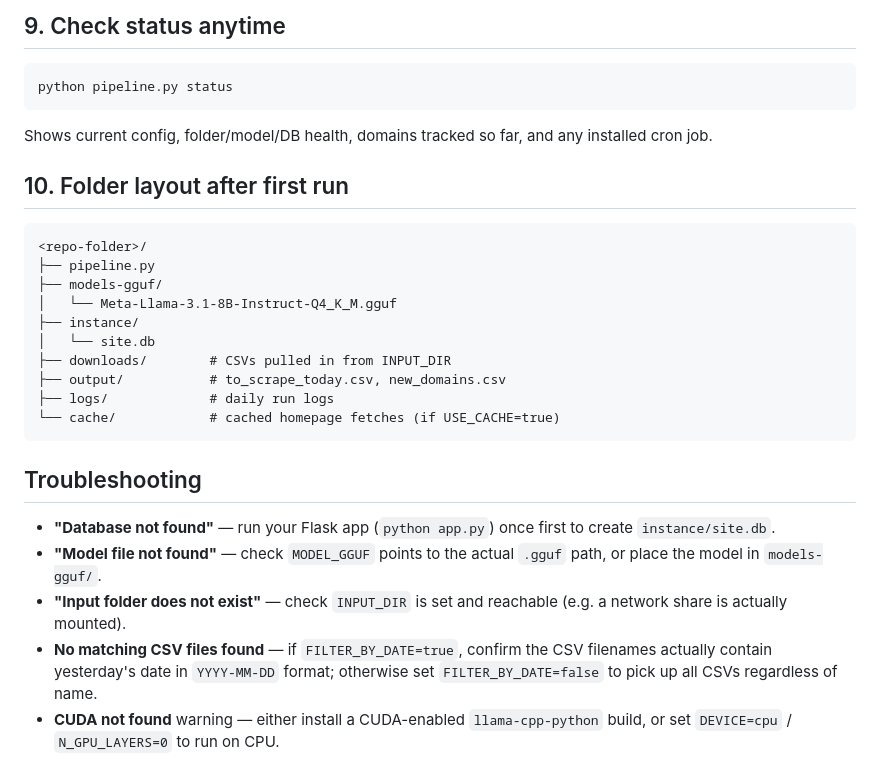
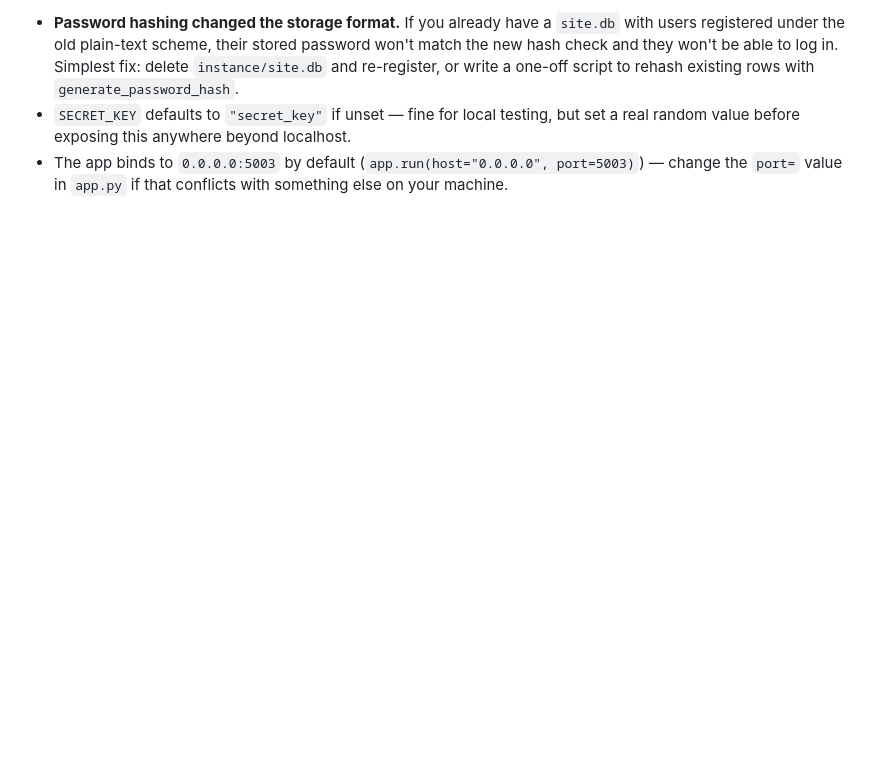
Before and after one commit to ketanbagewadi/llm-based-website-classification, a Markdown page: README.md, the part around one of its changes. Drawn GitHub-style; blank space fills up the shorter version.

````diff
--- a/README.md
+++ b/README.md
@@ -137,37 +150,10 @@ Linux/macOS-only.
-## 9. Check status anytime
-
-```bash
-python pipeline.py status
-```
-
-Shows current config, folder/model/DB health, domains tracked so far, and any
-installed cron job.
-
-## 10. Folder layout after first run
-
-```
-<repo-folder>/
-├── pipeline.py
-├── models-gguf/
-│   └── Meta-Llama-3.1-8B-Instruct-Q4_K_M.gguf
-├── instance/
-│   └── site.db
-├── downloads/        # CSVs pulled in from INPUT_DIR
-├── output/           # to_scrape_today.csv, new_domains.csv
-├── logs/             # daily run logs
-└── cache/            # cached homepage fetches (if USE_CACHE=true)
-```
-
-## Troubleshooting
-
-- **"Database not found"** — run your Flask app (`python app.py`) once first to
-  create `instance/site.db`.
-- **"Model file not found"** — check `MODEL_GGUF` points to the actual `.gguf`
-  path, or place the model in `models-gguf/`.
-- **"Input folder does not exist"** — check `INPUT_DIR` is set and reachable
-  (e.g. a network share is actually mounted).
-- **No matching CSV files found** — if `FILTER_BY_DATE=true`, confirm the CSV
-  filenames actually contain yesterday's date in `YYYY-MM-DD` format; otherwise
-  set `FILTER_BY_DATE=false` to pick up all CSVs regardless of name.
-- **CUDA not found** warning — either install a CUDA-enabled `llama-cpp-python`
-  build, or set `DEVICE=cpu` / `N_GPU_LAYERS=0` to run on CPU.
+- **Password hashing changed the storage format.** If you already have a
+  `site.db` with users registered under the old plain-text scheme, their
+  stored password won't match the new hash check and they won't be able to
+  log in. Simplest fix: delete `instance/site.db` and re-register, or write a
+  one-off script to rehash existing rows with `generate_password_hash`.
+- `SECRET_KEY` defaults to `"secret_key"` if unset — fine for local testing,
+  but set a real random value before exposing this anywhere beyond localhost.
+- The app binds to `0.0.0.0:5003` by default (`app.run(host="0.0.0.0",
+  port=5003)`) — change the `port=` value in `app.py` if that conflicts with
+  something else on your machine.
````
Also changed, not shown: other parts of README.md (+110 -97 lines).
